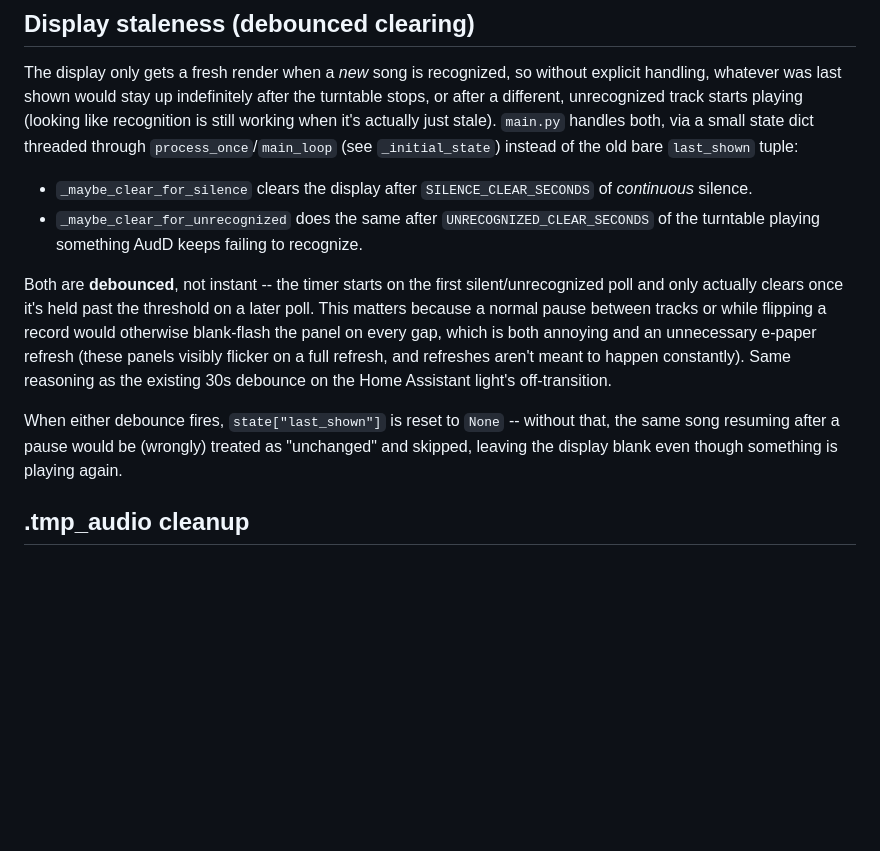
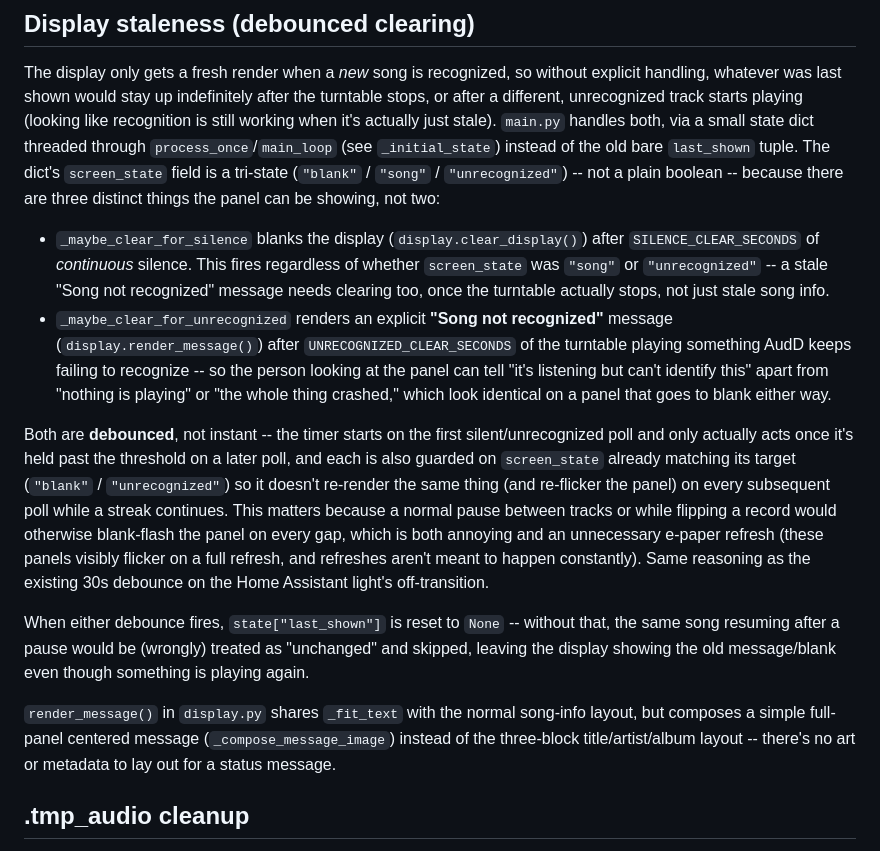
Before and after one commit to joecan2/Groove-Tracker, a Markdown page: CLAUDE.md, the part around the change. GitHub-like rendering; blank space fills up the shorter version.

```diff
--- a/CLAUDE.md
+++ b/CLAUDE.md
@@ -114,27 +114,45 @@ indefinitely after the turntable stops, or after a different,
 unrecognized track starts playing (looking like recognition is still
 working when it's actually just stale). `main.py` handles both, via a
 small state dict threaded through `process_once`/`main_loop` (see
-`_initial_state`) instead of the old bare `last_shown` tuple:
+`_initial_state`) instead of the old bare `last_shown` tuple. The dict's
+`screen_state` field is a tri-state (`"blank"` / `"song"` / `"unrecognized"`)
+-- not a plain boolean -- because there are three distinct things the
+panel can be showing, not two:
 
-- `_maybe_clear_for_silence` clears the display after
-  `SILENCE_CLEAR_SECONDS` of *continuous* silence.
-- `_maybe_clear_for_unrecognized` does the same after
+- `_maybe_clear_for_silence` blanks the display (`display.clear_display()`)
+  after `SILENCE_CLEAR_SECONDS` of *continuous* silence. This fires
+  regardless of whether `screen_state` was `"song"` or `"unrecognized"` --
+  a stale "Song not recognized" message needs clearing too, once the
+  turntable actually stops, not just stale song info.
+- `_maybe_clear_for_unrecognized` renders an explicit **"Song not
+  recognized"** message (`display.render_message()`) after
   `UNRECOGNIZED_CLEAR_SECONDS` of the turntable playing something AudD
-  keeps failing to recognize.
+  keeps failing to recognize -- so the person looking at the panel can
+  tell "it's listening but can't identify this" apart from "nothing is
+  playing" or "the whole thing crashed," which look identical on a panel
+  that goes to blank either way.
 
 Both are **debounced**, not instant -- the timer starts on the first
-silent/unrecognized poll and only actually clears once it's held past the
-threshold on a later poll. This matters because a normal pause between
-tracks or while flipping a record would otherwise blank-flash the panel
-on every gap, which is both annoying and an unnecessary e-paper refresh
-(these panels visibly flicker on a full refresh, and refreshes aren't
-meant to happen constantly). Same reasoning as the existing 30s debounce
-on the Home Assistant light's off-transition.
+silent/unrecognized poll and only actually acts once it's held past the
+threshold on a later poll, and each is also guarded on `screen_state`
+already matching its target (`"blank"` / `"unrecognized"`) so it doesn't
+re-render the same thing (and re-flicker the panel) on every subsequent
+poll while a streak continues. This matters because a normal pause
+between tracks or while flipping a record would otherwise blank-flash the
+panel on every gap, which is both annoying and an unnecessary e-paper
+refresh (these panels visibly flicker on a full refresh, and refreshes
+aren't meant to happen constantly). Same reasoning as the existing 30s
+debounce on the Home Assistant light's off-transition.
 
 When either debounce fires, `state["last_shown"]` is reset to `None` --
 without that, the same song resuming after a pause would be (wrongly)
-treated as "unchanged" and skipped, leaving the display blank even though
-something is playing again.
+treated as "unchanged" and skipped, leaving the display showing the old
+message/blank even though something is playing again.
+
+`render_message()` in `display.py` shares `_fit_text` with the normal
+song-info layout, but composes a simple full-panel centered message
+(`_compose_message_image`) instead of the three-block title/artist/album
+layout -- there's no art or metadata to lay out for a status message.
 
 ## .tmp_audio cleanup
 
```
